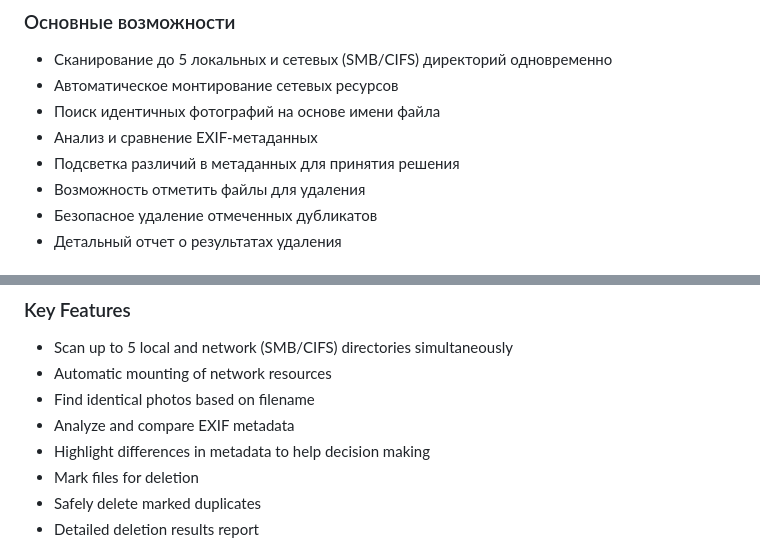
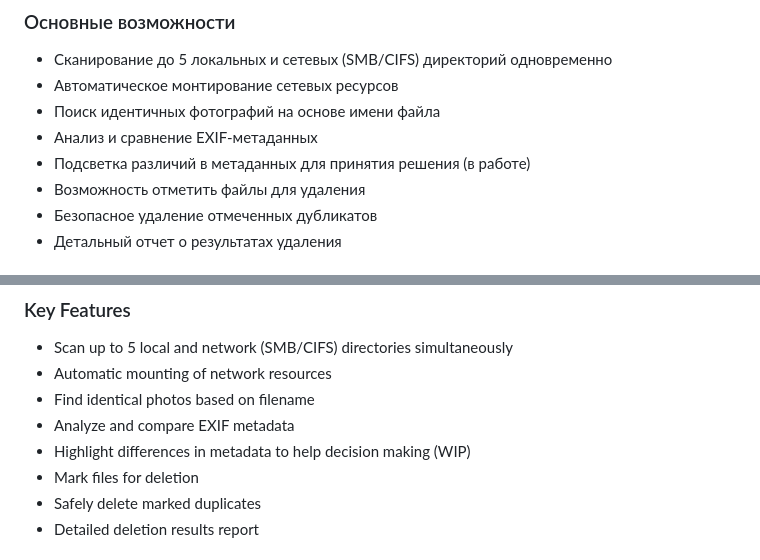
Before and after one commit to ktibr0/work_with_duplicates, a Markdown page: README.md, 2 parts joined by grey strips. Rendered like a GitHub page.

```diff
--- a/README.md
+++ b/README.md
@@ -12,7 +12,7 @@ PhotoDubl - это веб-приложение для поиска и удале
 - Автоматическое монтирование сетевых ресурсов
 - Поиск идентичных фотографий на основе имени файла
 - Анализ и сравнение EXIF-метаданных
-- Подсветка различий в метаданных для принятия решения
+- Подсветка различий в метаданных для принятия решения (в работе)
 - Возможность отметить файлы для удаления
 - Безопасное удаление отмеченных дубликатов
 - Детальный отчет о результатах удаления
@@ -80,7 +80,7 @@ PhotoDubl is a web application for finding and deleting duplicate photos that ca
 - Automatic mounting of network resources
 - Find identical photos based on filename
 - Analyze and compare EXIF metadata
-- Highlight differences in metadata to help decision making
+- Highlight differences in metadata to help decision making (WIP)
 - Mark files for deletion
 - Safely delete marked duplicates
 - Detailed deletion results report
```
